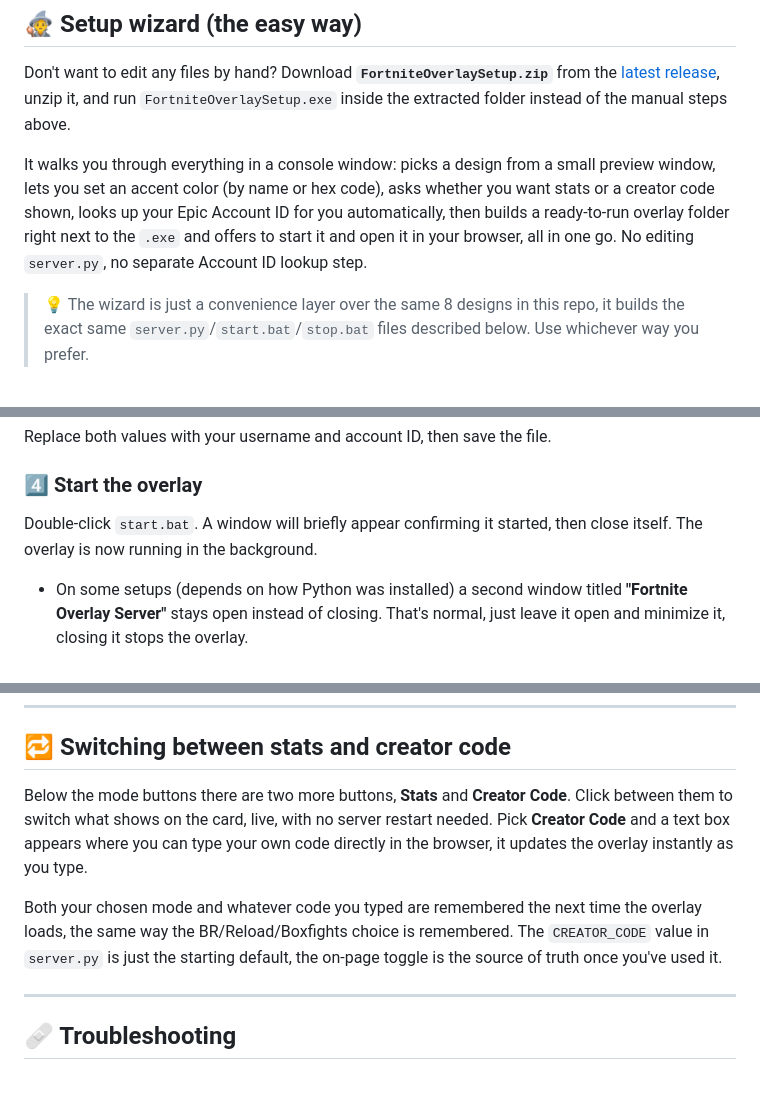
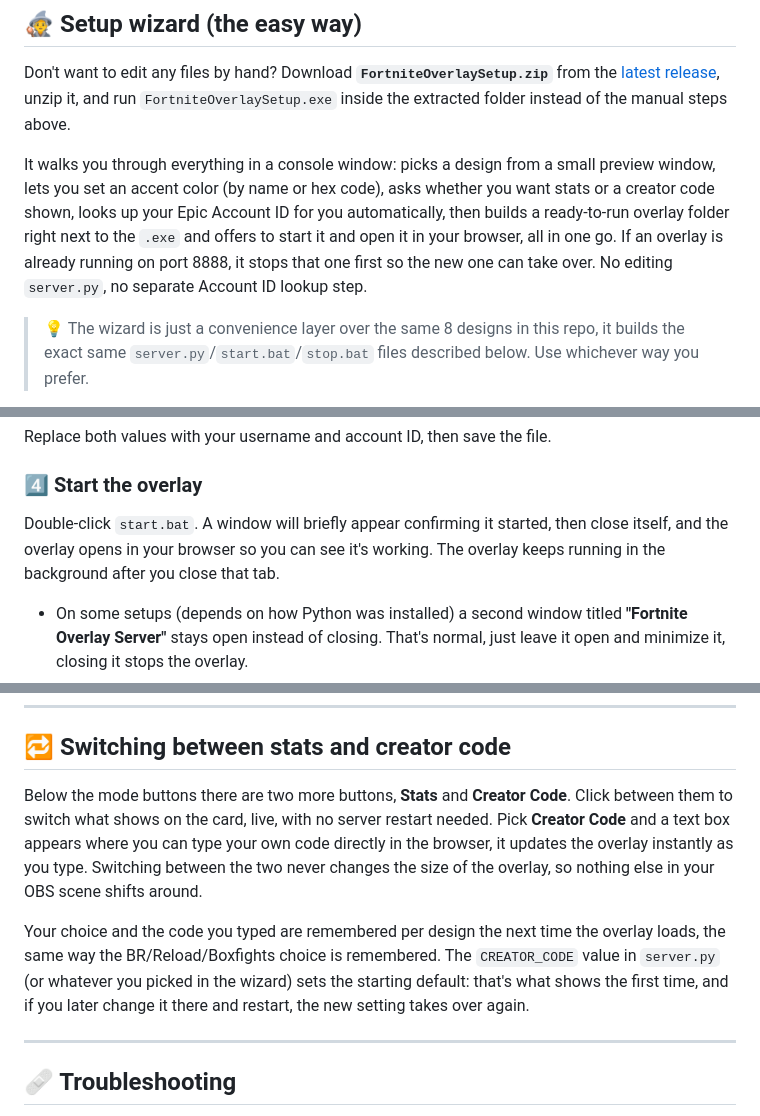
Before and after one commit to fwsoapy/ranked-overlay, a Markdown page: README.md, 3 parts joined by grey strips. GitHub-like rendering; blank space fills up the shorter version.

Commit message:
Update README for current behavior: wizard force-restart, per-design toggle persistence, same-height modes, accent-rgb

```diff
--- a/README.md
+++ b/README.md
@@ -41,7 +43,7 @@ That's it, you're live. Full details for each step are below if you get stuck an
 
 Don't want to edit any files by hand? Download **`FortniteOverlaySetup.zip`** from the [latest release](https://github.com/fwsoapy/ranked-overlay/releases/latest), unzip it, and run `FortniteOverlaySetup.exe` inside the extracted folder instead of the manual steps above.
 
-It walks you through everything in a console window: picks a design from a small preview window, lets you set an accent color (by name or hex code), asks whether you want stats or a creator code shown, looks up your Epic Account ID for you automatically, then builds a ready-to-run overlay folder right next to the `.exe` and offers to start it and open it in your browser, all in one go. No editing `server.py`, no separate Account ID lookup step.
+It walks you through everything in a console window: picks a design from a small preview window, lets you set an accent color (by name or hex code), asks whether you want stats or a creator code shown, looks up your Epic Account ID for you automatically, then builds a ready-to-run overlay folder right next to the `.exe` and offers to start it and open it in your browser, all in one go. If an overlay is already running on port 8888, it stops that one first so the new one can take over. No editing `server.py`, no separate Account ID lookup step.
 
 > 💡 The wizard is just a convenience layer over the same 8 designs in this repo, it builds the exact same `server.py`/`start.bat`/`stop.bat` files described below. Use whichever way you prefer.
 
@@ -157,7 +159,7 @@ Replace both values with your username and account ID, then save the file.
 
 ### 4️⃣ Start the overlay
 
-Double-click `start.bat`. A window will briefly appear confirming it started, then close itself. The overlay is now running in the background.
+Double-click `start.bat`. A window will briefly appear confirming it started, then close itself, and the overlay opens in your browser so you can see it's working. The overlay keeps running in the background after you close that tab.
 
 - On some setups (depends on how Python was installed) a second window titled **"Fortnite Overlay Server"** stays open instead of closing. That's normal, just leave it open and minimize it, closing it stops the overlay.
 - To stop the overlay, double-click `stop.bat`.
@@ -185,9 +187,9 @@ The overlay shows mode buttons (**BR**, **Reload**, **Boxfights**) below the wid
 
 ## 🔁 Switching between stats and creator code
 
-Below the mode buttons there are two more buttons, **Stats** and **Creator Code**. Click between them to switch what shows on the card, live, with no server restart needed. Pick **Creator Code** and a text box appears where you can type your own code directly in the browser, it updates the overlay instantly as you type.
+Below the mode buttons there are two more buttons, **Stats** and **Creator Code**. Click between them to switch what shows on the card, live, with no server restart needed. Pick **Creator Code** and a text box appears where you can type your own code directly in the browser, it updates the overlay instantly as you type. Switching between the two never changes the size of the overlay, so nothing else in your OBS scene shifts around.
 
-Both your chosen mode and whatever code you typed are remembered the next time the overlay loads, the same way the BR/Reload/Boxfights choice is remembered. The `CREATOR_CODE` value in `server.py` is just the starting default, the on-page toggle is the source of truth once you've used it.
+Your choice and the code you typed are remembered per design the next time the overlay loads, the same way the BR/Reload/Boxfights choice is remembered. The `CREATOR_CODE` value in `server.py` (or whatever you picked in the wizard) sets the starting default: that's what shows the first time, and if you later change it there and restart, the new setting takes over again.
 
 ---
 
```
Also changed, not shown: other parts of README.md (+3 -1 lines).
